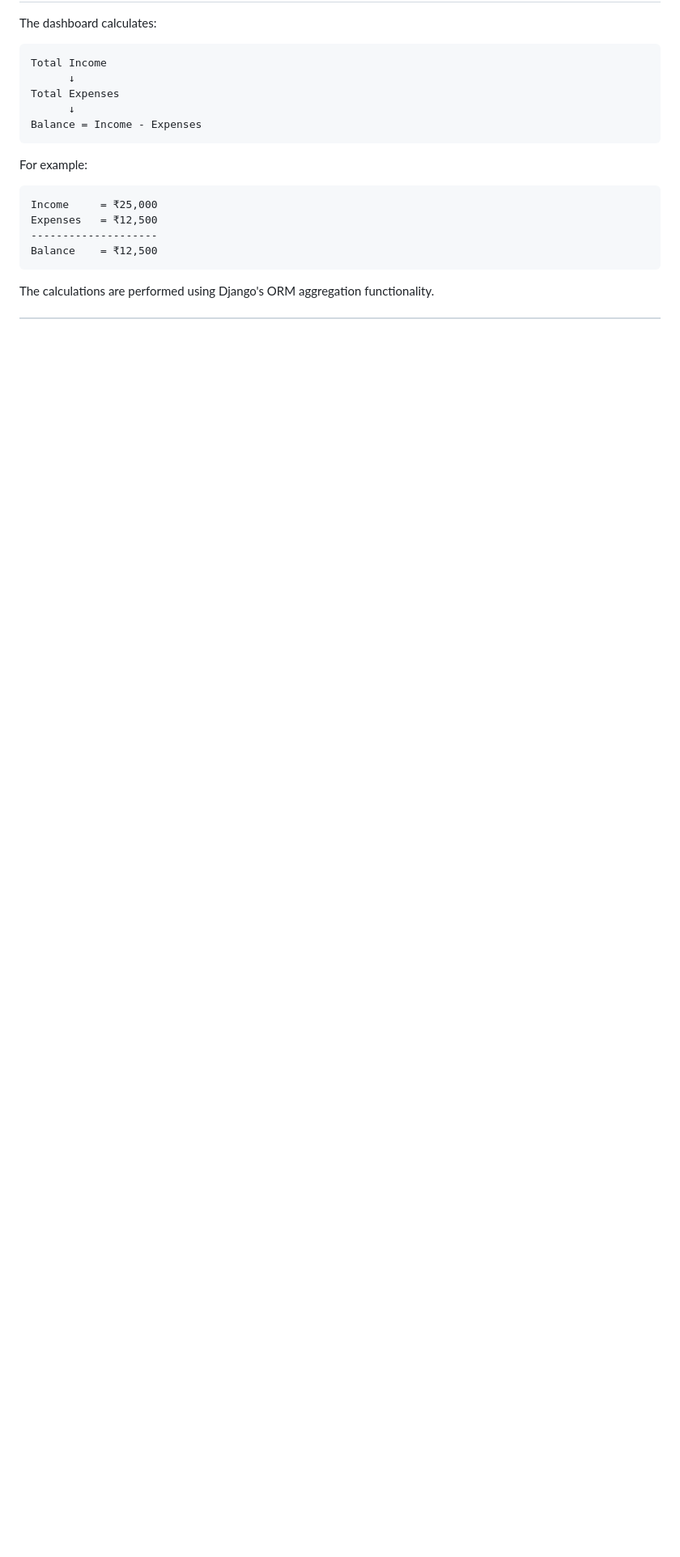
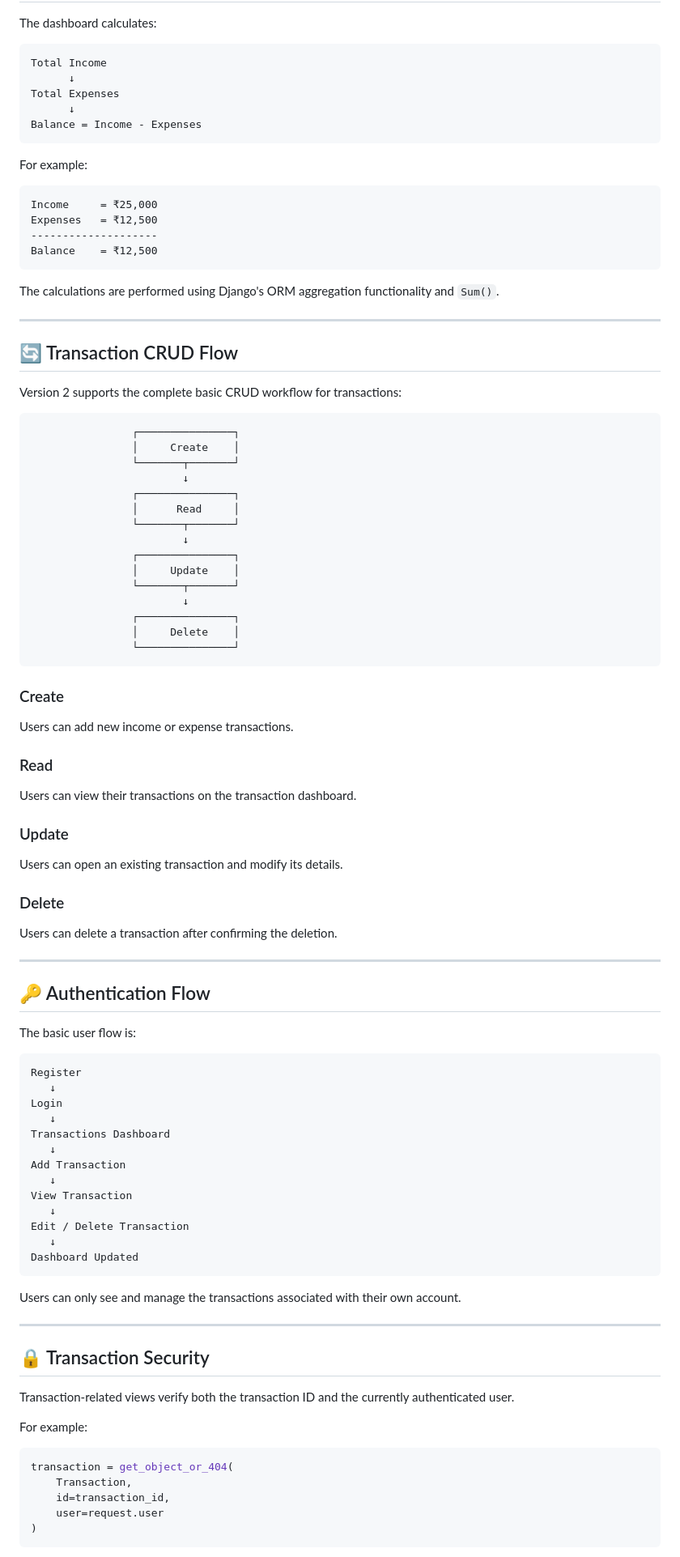
Before and after one commit to blackclover07/expense-tracker, a Markdown page: README.md, the part around one of its changes. Shown at 81% size. Drawn GitHub-style; blank space fills up the shorter version.

````diff
--- a/README.md
+++ b/README.md
@@ -151,4 +229,85 @@ Expenses   = ₹12,500
 Balance    = ₹12,500
 ```
 
-The calculations are performed using Django's ORM aggregation functionality.
+The calculations are performed using Django's ORM aggregation functionality and `Sum()`.
+
+---
+
+## 🔄 Transaction CRUD Flow
+
+Version 2 supports the complete basic CRUD workflow for transactions:
+
+```text
+                ┌───────────────┐
+                │     Create    │
+                └───────┬───────┘
+                        ↓
+                ┌───────────────┐
+                │      Read     │
+                └───────┬───────┘
+                        ↓
+                ┌───────────────┐
+                │     Update    │
+                └───────┬───────┘
+                        ↓
+                ┌───────────────┐
+                │     Delete    │
+                └───────────────┘
+```
+
+### Create
+
+Users can add new income or expense transactions.
+
+### Read
+
+Users can view their transactions on the transaction dashboard.
+
+### Update
+
+Users can open an existing transaction and modify its details.
+
+### Delete
+
+Users can delete a transaction after confirming the deletion.
+
+---
+
+## 🔑 Authentication Flow
+
+The basic user flow is:
+
+```text
+Register
+   ↓
+Login
+   ↓
+Transactions Dashboard
+   ↓
+Add Transaction
+   ↓
+View Transaction
+   ↓
+Edit / Delete Transaction
+   ↓
+Dashboard Updated
+```
+
+Users can only see and manage the transactions associated with their own account.
+
+---
+
+## 🔒 Transaction Security
+
+Transaction-related views verify both the transaction ID and the currently authenticated user.
+
+For example:
+
+```python
+transaction = get_object_or_404(
+    Transaction,
+    id=transaction_id,
+    user=request.user
+)
+```
+
````
Also changed, not shown: other parts of README.md (+188 -41 lines).
